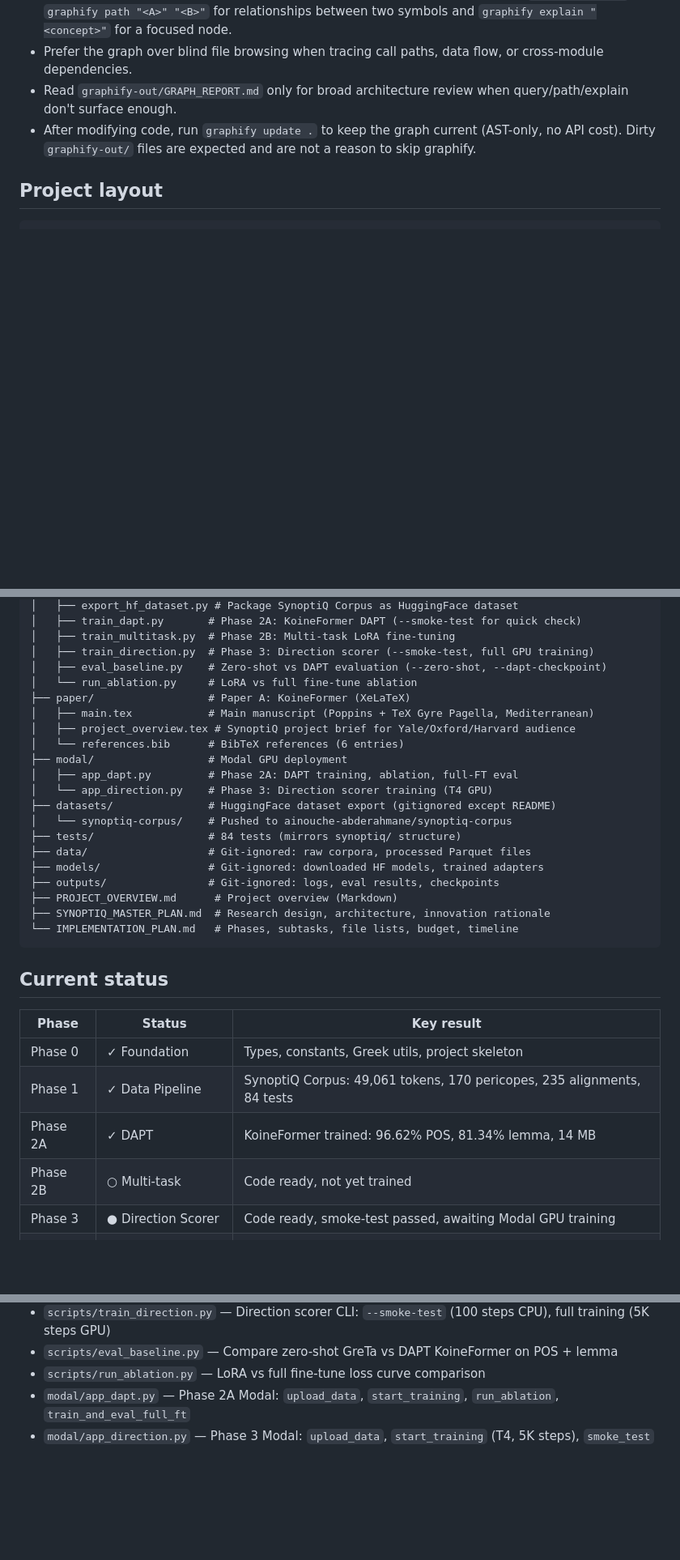
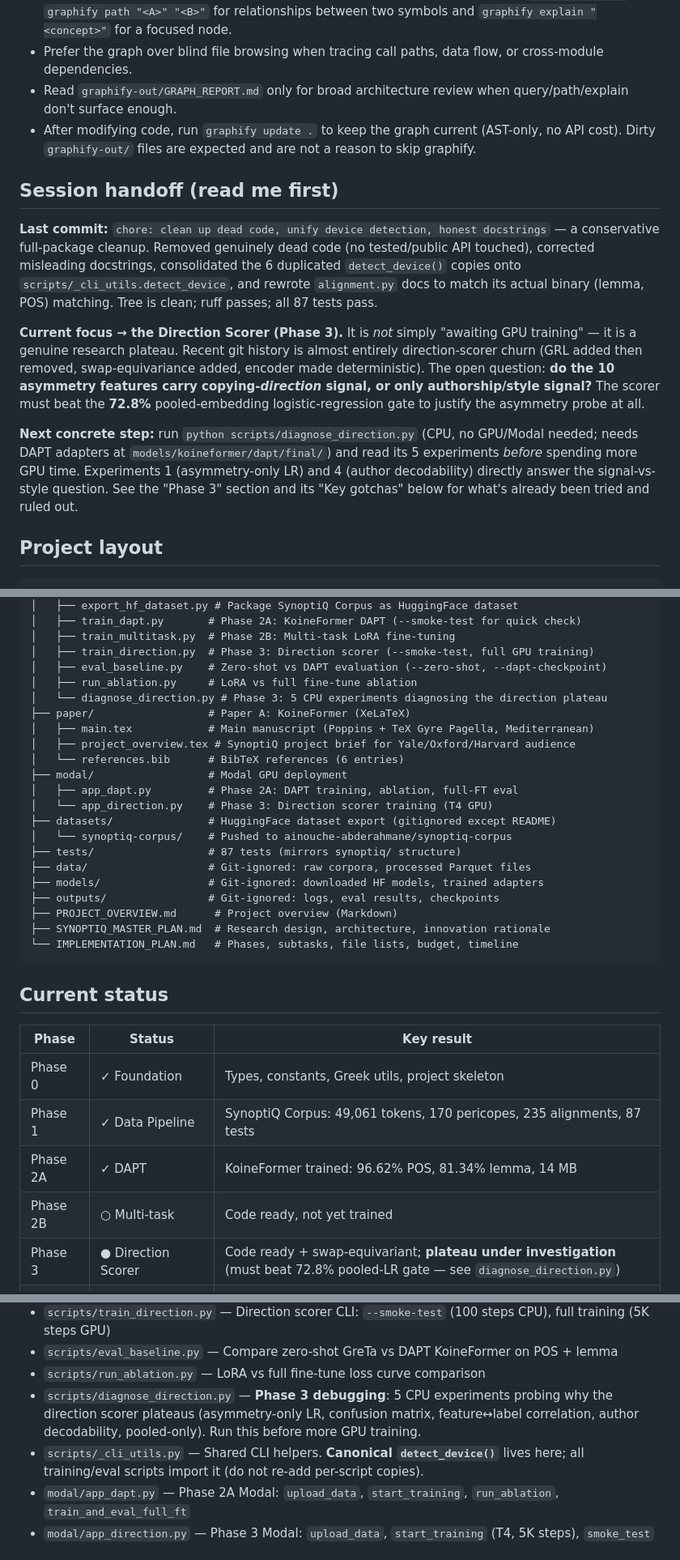
Before and after one commit to abderahmane-ai/SynoptiQ, a Markdown page: CLAUDE.md, 3 parts joined by grey strips. Shown at 81% size. Drawn GitHub-style; blank space fills up the shorter version.

Commit message:
docs: refresh CLAUDE.md handoff — direction-scorer plateau, cleanup state
Make CLAUDE.md an accurate handoff for the next session:
- add a "Session handoff (read me first)" block: last commit, the
  direction scorer framed as a research plateau (not "awaiting GPU"),
  and the concrete next step (run diagnose_direction.py before more GPU time)
- correct stale test count 84 -> 87 throughout
- Phase 3 status row now reflects the 72.8% pooled-LR gate and plateau
- document alignment.py's actual binary (lemma, POS) char-encoded matching
- add scripts/diagnose_direction.py and scripts/_cli_utils.py (canonical
  detect_device) to the layout and Key files
- record hard-won Phase 3 gotchas: GRL removed (killed cross-attention
  gradients), encoder kept deterministic, and the signal-vs-style question

Co-Authored-By: Claude Opus 4.8 <noreply@anthropic.com>

````diff
--- a/CLAUDE.md
+++ b/CLAUDE.md
@@ -27,6 +27,29 @@ Rules:
   (AST-only, no API cost). Dirty `graphify-out/` files are expected and are not a
   reason to skip graphify.
 
+## Session handoff (read me first)
+
+**Last commit:** `chore: clean up dead code, unify device detection, honest
+docstrings` — a conservative full-package cleanup. Removed genuinely dead code
+(no tested/public API touched), corrected misleading docstrings, consolidated
+the 6 duplicated `detect_device()` copies onto `scripts/_cli_utils.detect_device`,
+and rewrote `alignment.py` docs to match its actual binary (lemma, POS) matching.
+Tree is clean; ruff passes; all 87 tests pass.
+
+**Current focus → the Direction Scorer (Phase 3).** It is *not* simply "awaiting
+GPU training" — it is a genuine research plateau. Recent git history is almost
+entirely direction-scorer churn (GRL added then removed, swap-equivariance added,
+encoder made deterministic). The open question: **do the 10 asymmetry features
+carry copying-*direction* signal, or only authorship/style signal?** The scorer
+must beat the **72.8%** pooled-embedding logistic-regression gate to justify the
+asymmetry probe at all.
+
+**Next concrete step:** run `python scripts/diagnose_direction.py` (CPU, no GPU/Modal
+needed; needs DAPT adapters at `models/koineformer/dapt/final/`) and read its 5
+experiments *before* spending more GPU time. Experiments 1 (asymmetry-only LR) and
+4 (author decodability) directly answer the signal-vs-style question. See the
+"Phase 3" section and its "Key gotchas" below for what's already been tried and ruled out.
+
 ## Project layout
 
 ```
@@ -53,7 +76,8 @@ SynoptiQ/
 │   ├── train_multitask.py  # Phase 2B: Multi-task LoRA fine-tuning
 │   ├── train_direction.py  # Phase 3: Direction scorer (--smoke-test, full GPU training)
 │   ├── eval_baseline.py    # Zero-shot vs DAPT evaluation (--zero-shot, --dapt-checkpoint)
-│   └── run_ablation.py     # LoRA vs full fine-tune ablation
+│   ├── run_ablation.py     # LoRA vs full fine-tune ablation
+│   └── diagnose_direction.py # Phase 3: 5 CPU experiments diagnosing the direction plateau
 ├── paper/                  # Paper A: KoineFormer (XeLaTeX)
 │   ├── main.tex            # Main manuscript (Poppins + TeX Gyre Pagella, Mediterranean)
 │   ├── project_overview.tex # SynoptiQ project brief for Yale/Oxford/Harvard audience
@@ -63,7 +87,7 @@ SynoptiQ/
 │   └── app_direction.py    # Phase 3: Direction scorer training (T4 GPU)
 ├── datasets/               # HuggingFace dataset export (gitignored except README)
 │   └── synoptiq-corpus/    # Pushed to ainouche-abderahmane/synoptiq-corpus
-├── tests/                  # 84 tests (mirrors synoptiq/ structure)
+├── tests/                  # 87 tests (mirrors synoptiq/ structure)
 ├── data/                   # Git-ignored: raw corpora, processed Parquet files
 ├── models/                 # Git-ignored: downloaded HF models, trained adapters
 ├── outputs/                # Git-ignored: logs, eval results, checkpoints
@@ -77,10 +101,10 @@ SynoptiQ/
 | Phase | Status | Key result |
 |-------|--------|------------|
 | Phase 0 | ✓ Foundation | Types, constants, Greek utils, project skeleton |
-| Phase 1 | ✓ Data Pipeline | SynoptiQ Corpus: 49,061 tokens, 170 pericopes, 235 alignments, 84 tests |
+| Phase 1 | ✓ Data Pipeline | SynoptiQ Corpus: 49,061 tokens, 170 pericopes, 235 alignments, 87 tests |
 | Phase 2A | ✓ DAPT | KoineFormer trained: 96.62% POS, 81.34% lemma, 14 MB |
 | Phase 2B | ○ Multi-task | Code ready, not yet trained |
-| Phase 3 | ● Direction Scorer | Code ready, smoke-test passed, awaiting Modal GPU training |
+| Phase 3 | ● Direction Scorer | Code ready + swap-equivariant; **plateau under investigation** (must beat 72.8% pooled-LR gate — see `diagnose_direction.py`) |
 | Phase 4 | ○ Editorial Drift | Not started |
 | Phase 5 | ○ Q Reconstruction | Not started |
 | Phase 6 | ○ Bayesian | Not started |
@@ -106,6 +130,8 @@ SynoptiQ/
 - `scripts/train_direction.py` — Direction scorer CLI: `--smoke-test` (100 steps CPU), full training (5K steps GPU)
 - `scripts/eval_baseline.py` — Compare zero-shot GreTa vs DAPT KoineFormer on POS + lemma
 - `scripts/run_ablation.py` — LoRA vs full fine-tune loss curve comparison
+- `scripts/diagnose_direction.py` — **Phase 3 debugging**: 5 CPU experiments probing why the direction scorer plateaus (asymmetry-only LR, confusion matrix, feature↔label correlation, author decodability, pooled-only). Run this before more GPU training.
+- `scripts/_cli_utils.py` — Shared CLI helpers. **Canonical `detect_device()`** lives here; all training/eval scripts import it (do not re-add per-script copies).
 - `modal/app_dapt.py` — Phase 2A Modal: `upload_data`, `start_training`, `run_ablation`, `train_and_eval_full_ft`
 - `modal/app_direction.py` — Phase 3 Modal: `upload_data`, `start_training` (T4, 5K steps), `smoke_test`
 
````
Also changed, not shown: other parts of CLAUDE.md (+6 -3 lines).
